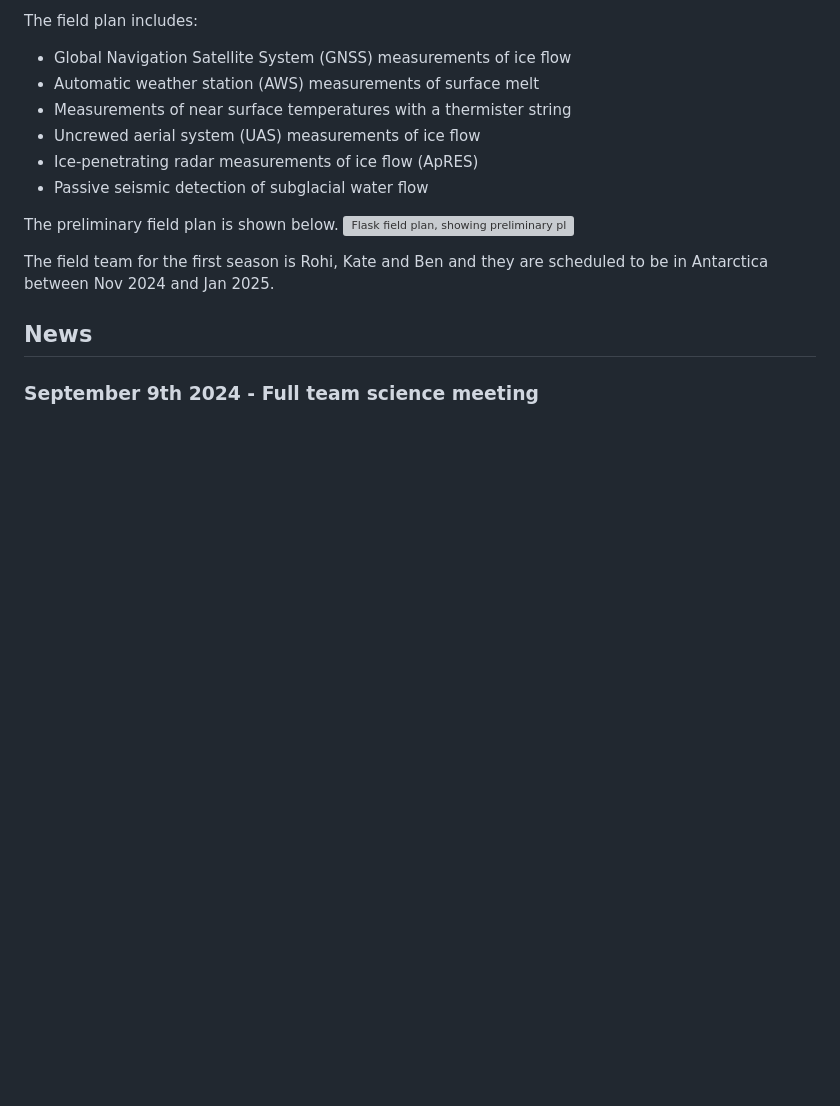
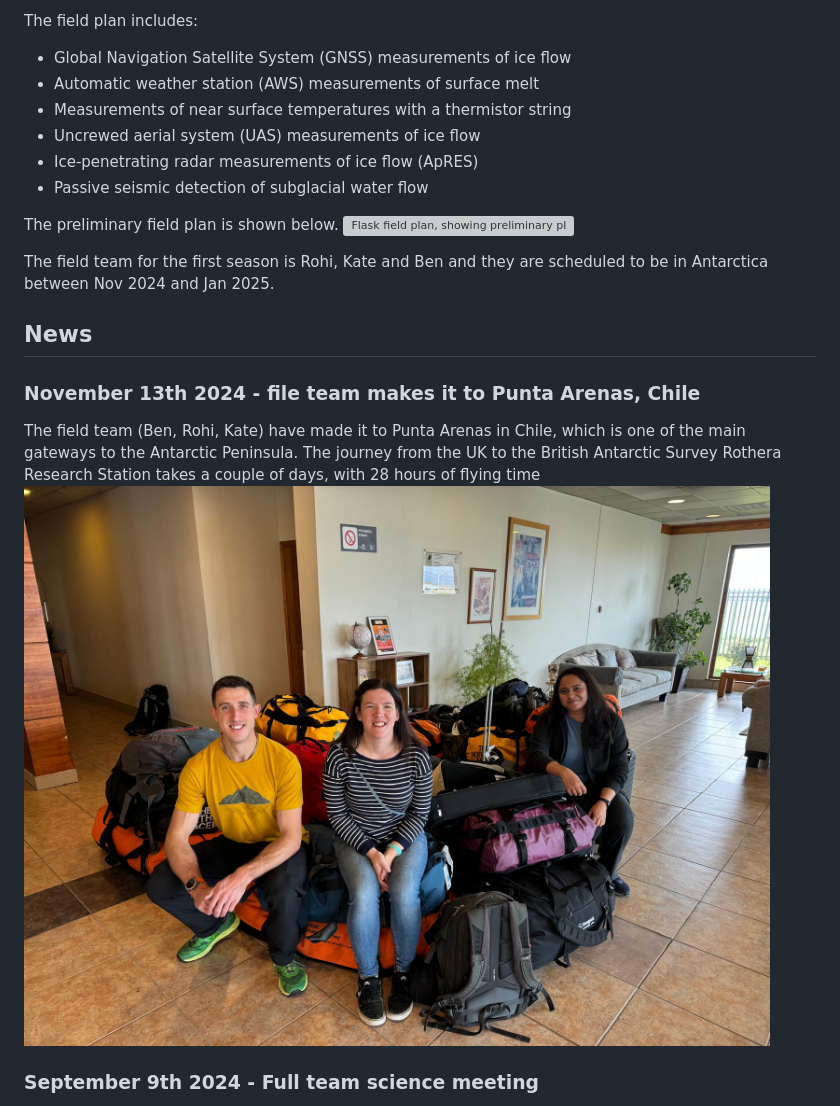
Before and after one commit to ldeo-glaciology/AntPen_NSF_NERC, a Markdown page: index.md, the part around the change. GitHub-like rendering; pictures changed too: pictures/pa/PA_hotel_lobby.jpg (added); blank space fills up the shorter version; grey boxes are pictures that could not be loaded.

Commit message:
add photo from PA

```diff
--- a/index.md
+++ b/index.md
@@ -21,7 +21,7 @@ The project will fund two field seasons on Flask Glacier on the Antarctic Penins
 The field plan includes:
 - Global Navigation Satellite System (GNSS) measurements of ice flow
 - Automatic weather station (AWS) measurements of surface melt
-- Measurements of near surface temperatures with a thermister string
+- Measurements of near surface temperatures with a thermistor string
 - Uncrewed aerial system (UAS) measurements of ice flow
 - Ice-penetrating radar measurements of ice flow (ApRES)
 - Passive seismic detection of subglacial water flow
@@ -32,6 +32,10 @@ The preliminary field plan is shown below.
 The field team for the first season is Rohi, Kate and Ben and they are scheduled to be in Antarctica between Nov 2024 and Jan 2025.
 
 ## News
+
+### November 13th 2024 - file team makes it to Punta Arenas, Chile
+The field team (Ben, Rohi, Kate) have made it to Punta Arenas in Chile, which is one of the main gateways to the Antarctic Peninsula. The journey from the UK to the British Antarctic Survey Rothera Research Station takes a couple of days, with 28 hours of flying time ![The field team in the hotel lobby in Punta Arenas](pictures/pa/PA_hotel_lobby.jpg)
+
 ### September 9th 2024 - Full team science meeting
 Today we are at the Scott Polar Research Institute in Cambridge, courtesy of a fellow Antarctic scientist, Rebecca Dell. This place is steeped in history and it is a privilege to work here and to follow in the footsteps of great Antarctic researchers that have gone before us.
 
```
